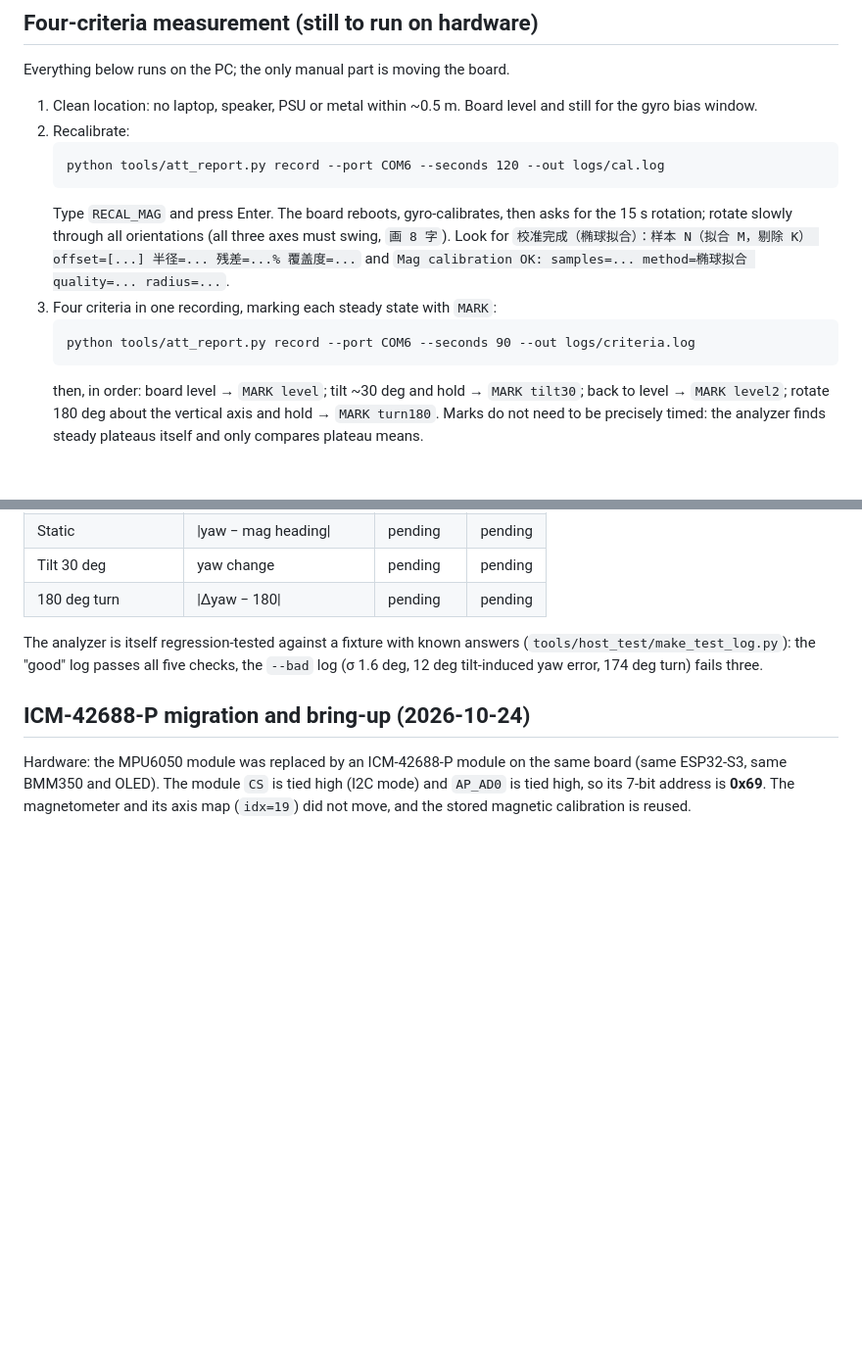
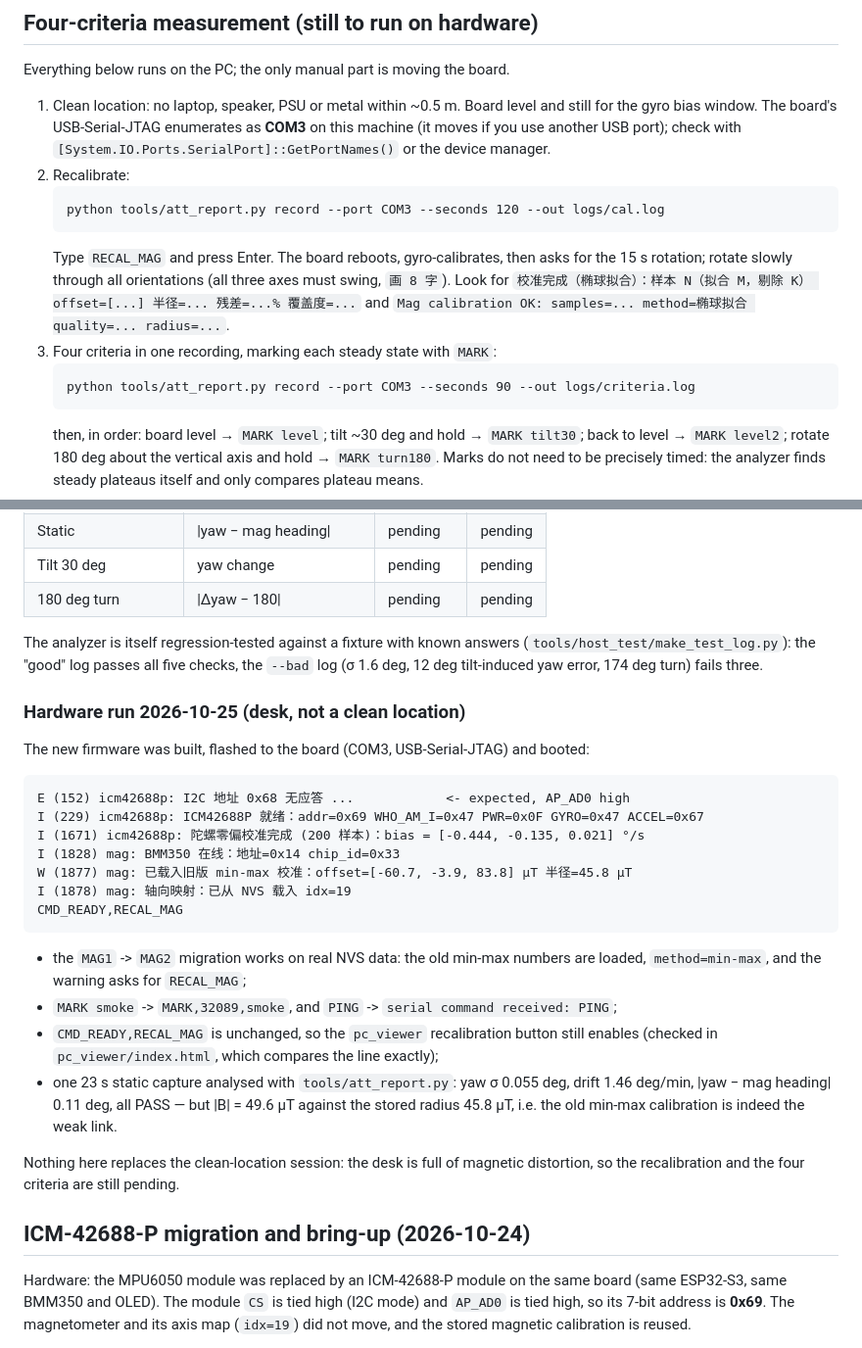
Before and after one commit to fengleihu/ESP32S3-ICM42688P-AHRS, a Markdown page: HANDOFF.md, 2 parts joined by grey strips. Shown at 98% size. Drawn GitHub-style; blank space fills up the shorter version.

Commit message:
Record the hardware smoke test of the new firmware
Flashed to the board (COM3, USB-Serial-JTAG) and booted: the MAG1 min-max blob is
converted and loaded with a warning, the axis map idx=19 is restored, MARK and
PING are accepted, and CMD_READY,RECAL_MAG is unchanged so the pc_viewer button
still works. A 23 s desk capture analyses as yaw sigma 0.055 deg / drift
1.46 deg/min / |yaw - heading| 0.11 deg, but |B| is 49.6 uT against the stored
45.8 uT radius, which is the old min-max calibration. The clean-location
recalibration and the four criteria are still pending.

Also point the measurement instructions at COM3, the port this board enumerates
as on this machine.

````diff
--- a/HANDOFF.md
+++ b/HANDOFF.md
@@ -149,9 +149,12 @@ Everything below runs on the PC; the only manual part is moving the board.
 
 1. Clean location: no laptop, speaker, PSU or metal within ~0.5 m. Board level and
    still for the gyro bias window.
+   The board's USB-Serial-JTAG enumerates as **COM3** on this machine (it moves if you
+   use another USB port); check with
+   `[System.IO.Ports.SerialPort]::GetPortNames()` or the device manager.
 2. Recalibrate:
    ```
-   python tools/att_report.py record --port COM6 --seconds 120 --out logs/cal.log
+   python tools/att_report.py record --port COM3 --seconds 120 --out logs/cal.log
    ```
    Type `RECAL_MAG` and press Enter. The board reboots, gyro-calibrates, then asks for
    the 15 s rotation; rotate slowly through all orientations (all three axes must
@@ -160,7 +163,7 @@ Everything below runs on the PC; the only manual part is moving the board.
    and `Mag calibration OK: samples=... method=椭球拟合 quality=... radius=...`.
 3. Four criteria in one recording, marking each steady state with `MARK`:
    ```
-   python tools/att_report.py record --port COM6 --seconds 90 --out logs/criteria.log
+   python tools/att_report.py record --port COM3 --seconds 90 --out logs/criteria.log
    ```
    then, in order: board level → `MARK level`; tilt ~30 deg and hold → `MARK tilt30`;
    back to level → `MARK level2`; rotate 180 deg about the vertical axis and hold →
@@ -198,6 +201,32 @@ The analyzer is itself regression-tested against a fixture with known answers
 (`tools/host_test/make_test_log.py`): the "good" log passes all five checks, the
 `--bad` log (σ 1.6 deg, 12 deg tilt-induced yaw error, 174 deg turn) fails three.
 
+### Hardware run 2026-10-25 (desk, not a clean location)
+
+The new firmware was built, flashed to the board (COM3, USB-Serial-JTAG) and booted:
+
+```
+E (152) icm42688p: I2C 地址 0x68 无应答 ...            <- expected, AP_AD0 high
+I (229) icm42688p: ICM42688P 就绪：addr=0x69 WHO_AM_I=0x47 PWR=0x0F GYRO=0x47 ACCEL=0x67
+I (1671) icm42688p: 陀螺零偏校准完成 (200 样本)：bias = [-0.444, -0.135, 0.021] °/s
+I (1828) mag: BMM350 在线：地址=0x14 chip_id=0x33
+W (1877) mag: 已载入旧版 min-max 校准：offset=[-60.7, -3.9, 83.8] µT 半径=45.8 µT
+I (1878) mag: 轴向映射：已从 NVS 载入 idx=19
+CMD_READY,RECAL_MAG
+```
+
+- the `MAG1` -> `MAG2` migration works on real NVS data: the old min-max numbers are
+  loaded, `method=min-max`, and the warning asks for `RECAL_MAG`;
+- `MARK smoke` -> `MARK,32089,smoke`, and `PING` -> `serial command received: PING`;
+- `CMD_READY,RECAL_MAG` is unchanged, so the `pc_viewer` recalibration button still
+  enables (checked in `pc_viewer/index.html`, which compares the line exactly);
+- one 23 s static capture analysed with `tools/att_report.py`: yaw σ 0.055 deg, drift
+  1.46 deg/min, \|yaw − mag heading\| 0.11 deg, all PASS — but \|B\| = 49.6 µT against
+  the stored radius 45.8 µT, i.e. the old min-max calibration is indeed the weak link.
+
+Nothing here replaces the clean-location session: the desk is full of magnetic
+distortion, so the recalibration and the four criteria are still pending.
+
 ## ICM-42688-P migration and bring-up (2026-10-24)
 
 Hardware: the MPU6050 module was replaced by an ICM-42688-P module on the same board
````
Also changed, not shown: README.md (+1 -1 lines).
